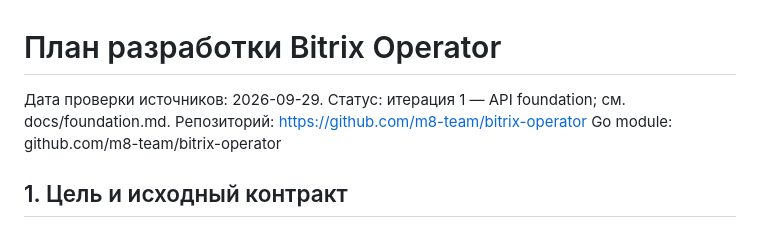
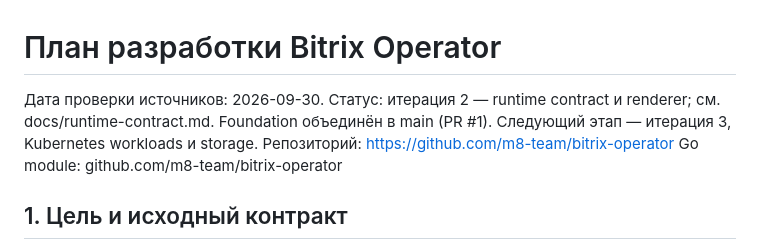
Before and after one commit to m8-team/bitrix-operator, a Markdown page: docs/implementation-plan.md, the part around the change. GitHub-like rendering.

Commit message:
docs: record iteration 2 status and next workload milestone

```diff
--- a/docs/implementation-plan.md
+++ b/docs/implementation-plan.md
@@ -1,6 +1,8 @@
 # План разработки Bitrix Operator
 
-Дата проверки источников: 2026-09-29. Статус: итерация 1 — API foundation; см. docs/foundation.md.
+Дата проверки источников: 2026-09-30. Статус: итерация 2 — runtime contract и renderer;
+см. docs/runtime-contract.md. Foundation объединён в main (PR #1). Следующий этап —
+итерация 3, Kubernetes workloads и storage.
 Репозиторий: https://github.com/m8-team/bitrix-operator
 Go module: github.com/m8-team/bitrix-operator
 
```
Also changed, not shown: README.md (+3 -1 lines).
